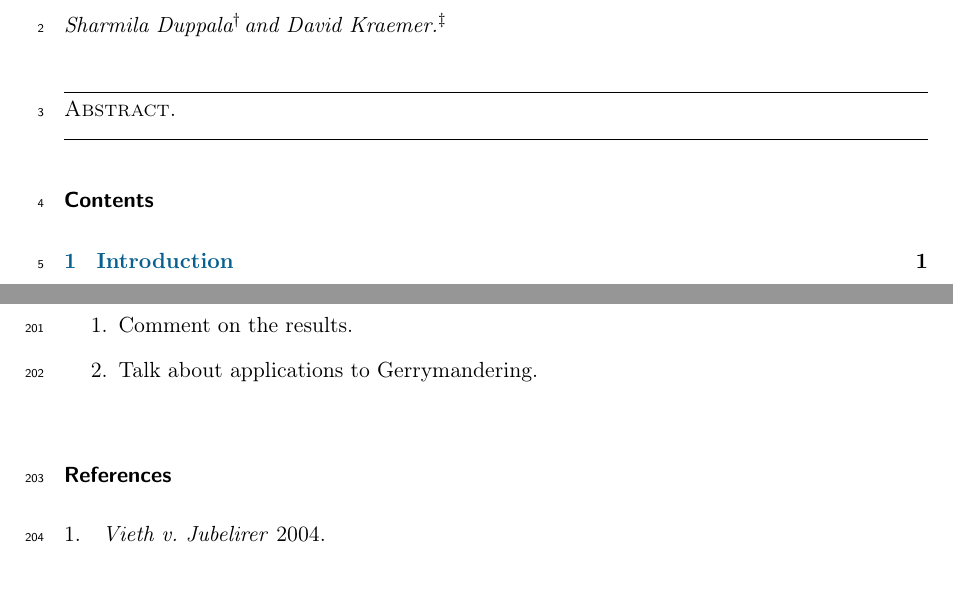
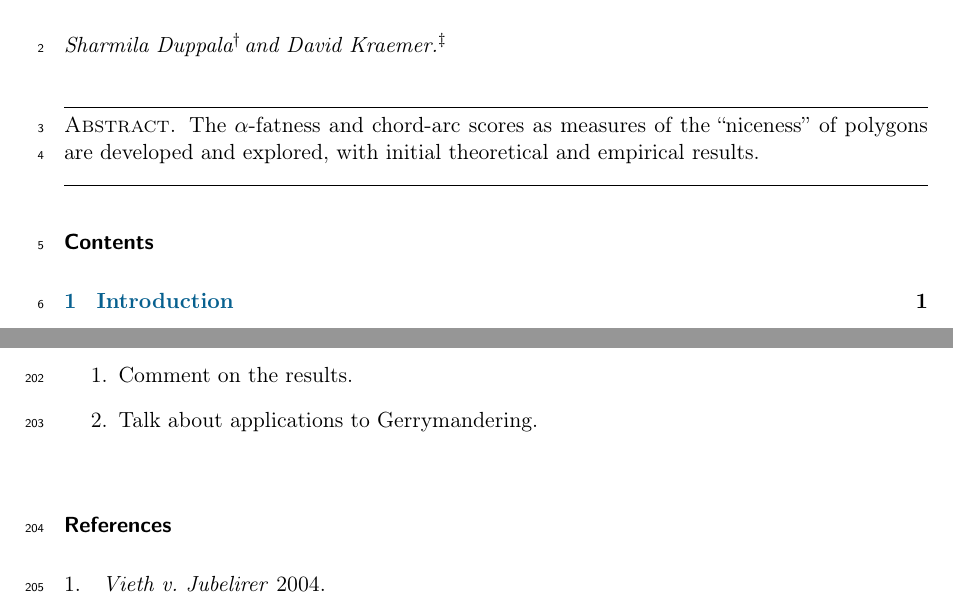
Before and after one commit to DavidNKraemer/polygonal-niceness, a LaTeX document (paper/main.tex): two parts of pages 1 and 8 of 11, joined at a grey line, cut so that both start at the same text, the shorter picture padded with empty space. Compiled offline with pdfLaTeX.

Commit message:
New abstract

```diff
--- a/paper/main.tex
+++ b/paper/main.tex
@@ -68,6 +68,9 @@
 \maketitle
 
 \begin{abstract}
+  The $\alpha$-fatness and chord-arc scores as measures of the ``niceness'' of
+  polygons are developed and explored, with initial theoretical and empirical
+  results.
 \end{abstract}
 
 \tableofcontents
```
Also changed, not shown: paper/main.pdf.
